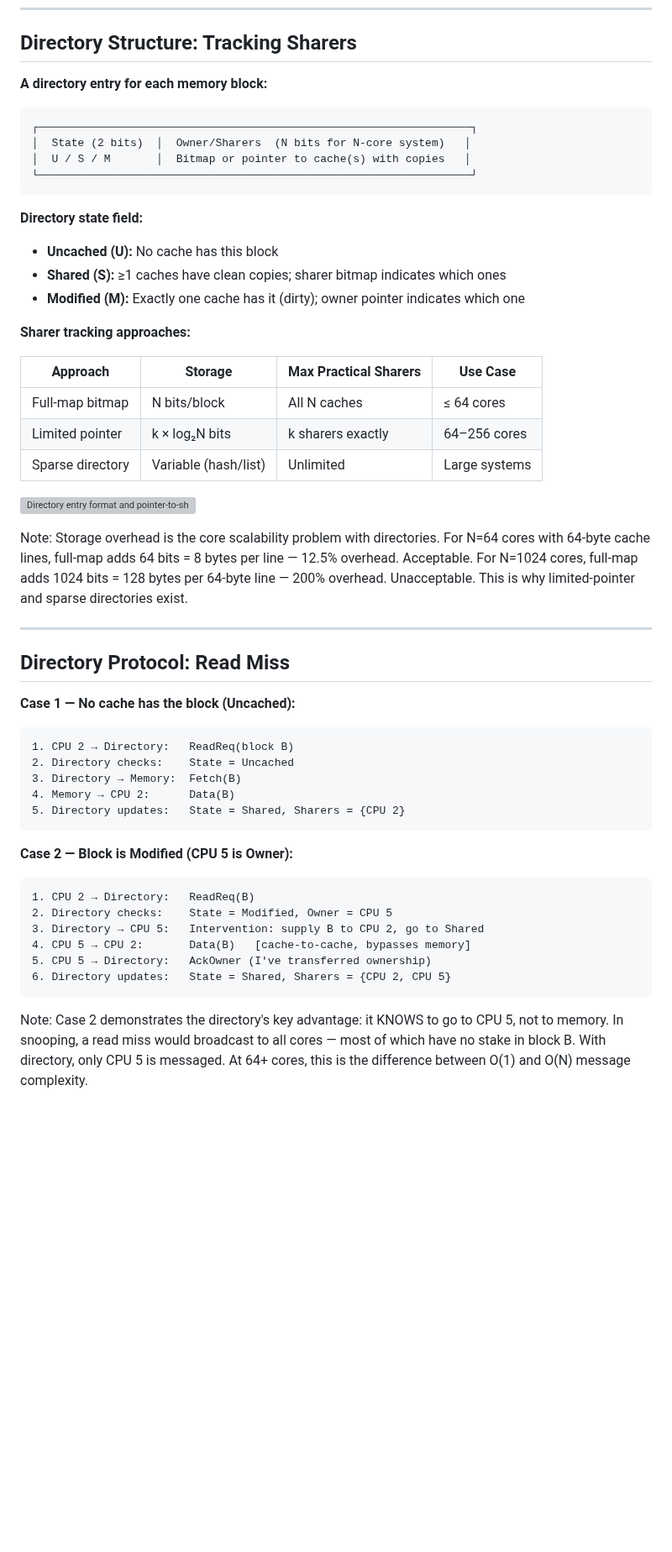
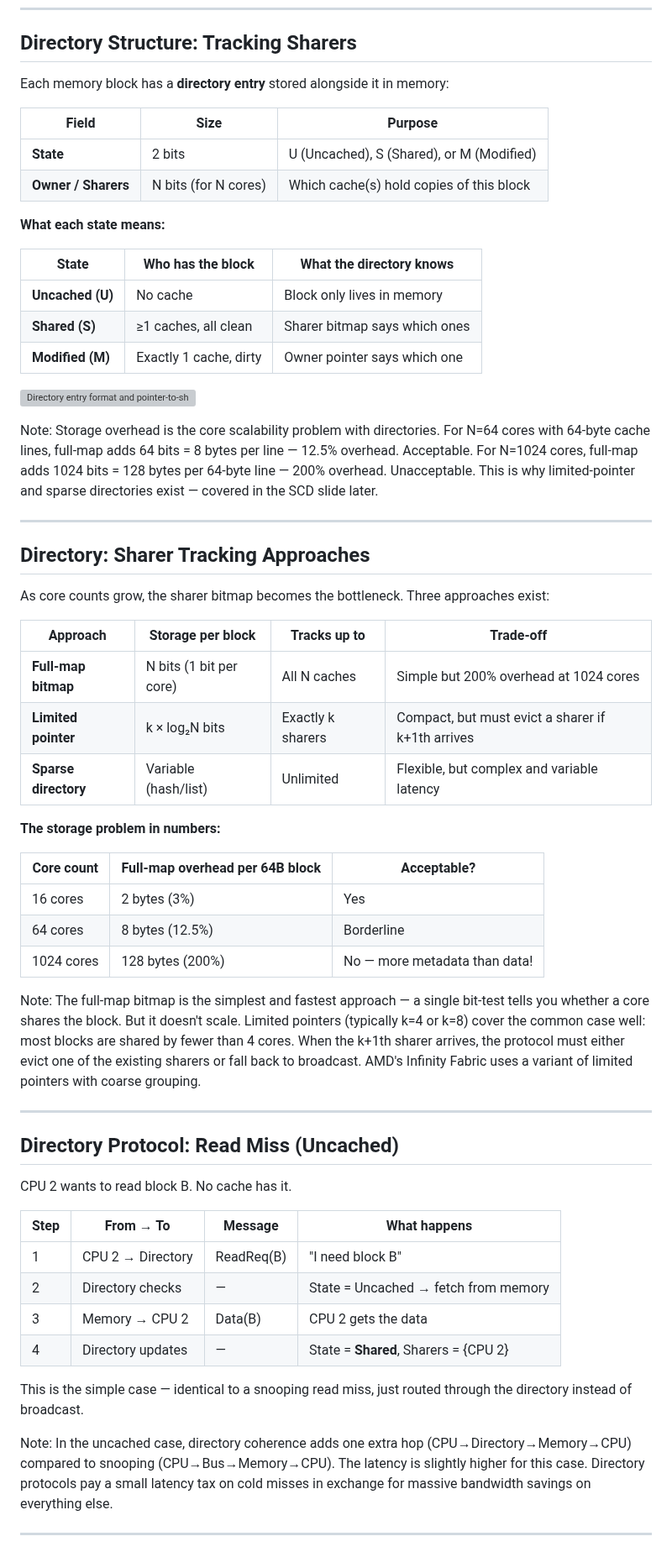
Before and after one commit to aaarrmiinnn/GW-ECE6125-parallel-computer-architecture, a Markdown page: lectures/06-cache-coherence/slides.md, the part around one of its changes. Shown at 84% size. GitHub-like rendering; blank space fills up the shorter version; grey boxes are pictures that could not be loaded.

````diff
--- a/lectures/06-cache-coherence/slides.md
+++ b/lectures/06-cache-coherence/slides.md
@@ -722,53 +722,63 @@ Note: Directory protocols replace the broadcast medium with targeted point-to-po
 
 ## Directory Structure: Tracking Sharers
 
-**A directory entry for each memory block:**
+Each memory block has a **directory entry** stored alongside it in memory:
 
-```
-┌──────────────────────────────────────────────────────────────────┐
-│  State (2 bits)  │  Owner/Sharers  (N bits for N-core system)   │
-│  U / S / M       │  Bitmap or pointer to cache(s) with copies   │
-└──────────────────────────────────────────────────────────────────┘
-```
+| Field | Size | Purpose |
+|-------|------|---------|
+| **State** | 2 bits | U (Uncached), S (Shared), or M (Modified) |
+| **Owner / Sharers** | N bits (for N cores) | Which cache(s) hold copies of this block |
 
-**Directory state field:**
-- **Uncached (U):** No cache has this block
-- **Shared (S):** ≥1 caches have clean copies; sharer bitmap indicates which ones
-- **Modified (M):** Exactly one cache has it (dirty); owner pointer indicates which one
+**What each state means:**
 
-**Sharer tracking approaches:**
-
-| Approach | Storage | Max Practical Sharers | Use Case |
-|----------|---------|----------------------|----------|
-| Full-map bitmap | N bits/block | All N caches | ≤ 64 cores |
-| Limited pointer | k × log₂N bits | k sharers exactly | 64–256 cores |
-| Sparse directory | Variable (hash/list) | Unlimited | Large systems |
+| State | Who has the block | What the directory knows |
+|-------|-------------------|------------------------|
+| **Uncached (U)** | No cache | Block only lives in memory |
+| **Shared (S)** | ≥1 caches, all clean | Sharer bitmap says which ones |
+| **Modified (M)** | Exactly 1 cache, dirty | Owner pointer says which one |
 
 ![Directory entry format and pointer-to-sharers structure](images/directory-structure.svg)
 
-Note: Storage overhead is the core scalability problem with directories. For N=64 cores with 64-byte cache lines, full-map adds 64 bits = 8 bytes per line — 12.5% overhead. Acceptable. For N=1024 cores, full-map adds 1024 bits = 128 bytes per 64-byte line — 200% overhead. Unacceptable. This is why limited-pointer and sparse directories exist.
+Note: Storage overhead is the core scalability problem with directories. For N=64 cores with 64-byte cache lines, full-map adds 64 bits = 8 bytes per line — 12.5% overhead. Acceptable. For N=1024 cores, full-map adds 1024 bits = 128 bytes per 64-byte line — 200% overhead. Unacceptable. This is why limited-pointer and sparse directories exist — covered in the SCD slide later.
 
 ---
 
-## Directory Protocol: Read Miss
+## Directory: Sharer Tracking Approaches
 
-**Case 1 — No cache has the block (Uncached):**
-```
-1. CPU 2 → Directory:   ReadReq(block B)
-2. Directory checks:    State = Uncached
-3. Directory → Memory:  Fetch(B)
-4. Memory → CPU 2:      Data(B)
-5. Directory updates:   State = Shared, Sharers = {CPU 2}
-```
+As core counts grow, the sharer bitmap becomes the bottleneck. Three approaches exist:
 
-**Case 2 — Block is Modified (CPU 5 is Owner):**
-```
-1. CPU 2 → Directory:   ReadReq(B)
-2. Directory checks:    State = Modified, Owner = CPU 5
-3. Directory → CPU 5:   Intervention: supply B to CPU 2, go to Shared
-4. CPU 5 → CPU 2:       Data(B)   [cache-to-cache, bypasses memory]
-5. CPU 5 → Directory:   AckOwner (I've transferred ownership)
-6. Directory updates:   State = Shared, Sharers = {CPU 2, CPU 5}
-```
+| Approach | Storage per block | Tracks up to | Trade-off |
+|----------|------------------|-------------|-----------|
+| **Full-map bitmap** | N bits (1 bit per core) | All N caches | Simple but 200% overhead at 1024 cores |
+| **Limited pointer** | k × log₂N bits | Exactly k sharers | Compact, but must evict a sharer if k+1th arrives |
+| **Sparse directory** | Variable (hash/list) | Unlimited | Flexible, but complex and variable latency |
 
-Note: Case 2 demonstrates the directory's key advantage: it KNOWS to go to CPU 5, not to memory. In snooping, a read miss would broadcast to all cores — most of which have no stake in block B. With directory, only CPU 5 is messaged. At 64+ cores, this is the difference between O(1) and O(N) message complexity.
+**The storage problem in numbers:**
+
+| Core count | Full-map overhead per 64B block | Acceptable? |
+|------------|-------------------------------|-------------|
+| 16 cores | 2 bytes (3%) | Yes |
+| 64 cores | 8 bytes (12.5%) | Borderline |
+| 1024 cores | 128 bytes (200%) | No — more metadata than data! |
+
+Note: The full-map bitmap is the simplest and fastest approach — a single bit-test tells you whether a core shares the block. But it doesn't scale. Limited pointers (typically k=4 or k=8) cover the common case well: most blocks are shared by fewer than 4 cores. When the k+1th sharer arrives, the protocol must either evict one of the existing sharers or fall back to broadcast. AMD's Infinity Fabric uses a variant of limited pointers with coarse grouping.
+
+---
+
+## Directory Protocol: Read Miss (Uncached)
+
+CPU 2 wants to read block B. No cache has it.
+
+| Step | From → To | Message | What happens |
+|------|-----------|---------|-------------|
+| 1 | CPU 2 → Directory | ReadReq(B) | "I need block B" |
+| 2 | Directory checks | — | State = Uncached → fetch from memory |
+| 3 | Memory → CPU 2 | Data(B) | CPU 2 gets the data |
+| 4 | Directory updates | — | State = **Shared**, Sharers = {CPU 2} |
+
+This is the simple case — identical to a snooping read miss, just routed through the directory instead of broadcast.
+
+Note: In the uncached case, directory coherence adds one extra hop (CPU→Directory→Memory→CPU) compared to snooping (CPU→Bus→Memory→CPU). The latency is slightly higher for this case. Directory protocols pay a small latency tax on cold misses in exchange for massive bandwidth savings on everything else.
+
+---
+
````
Also changed, not shown: other parts of lectures/06-cache-coherence/slides.md (+47 -29 lines).
